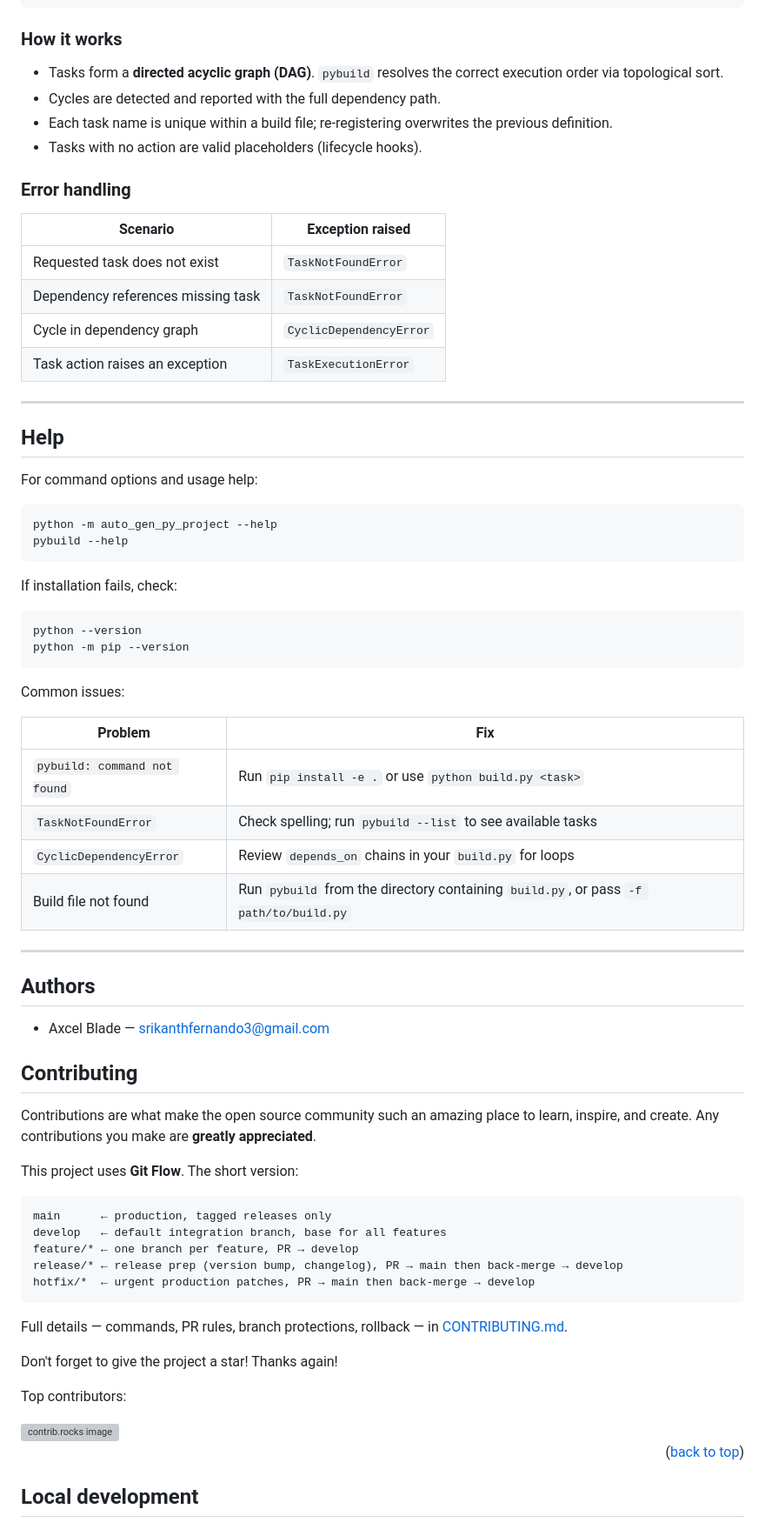
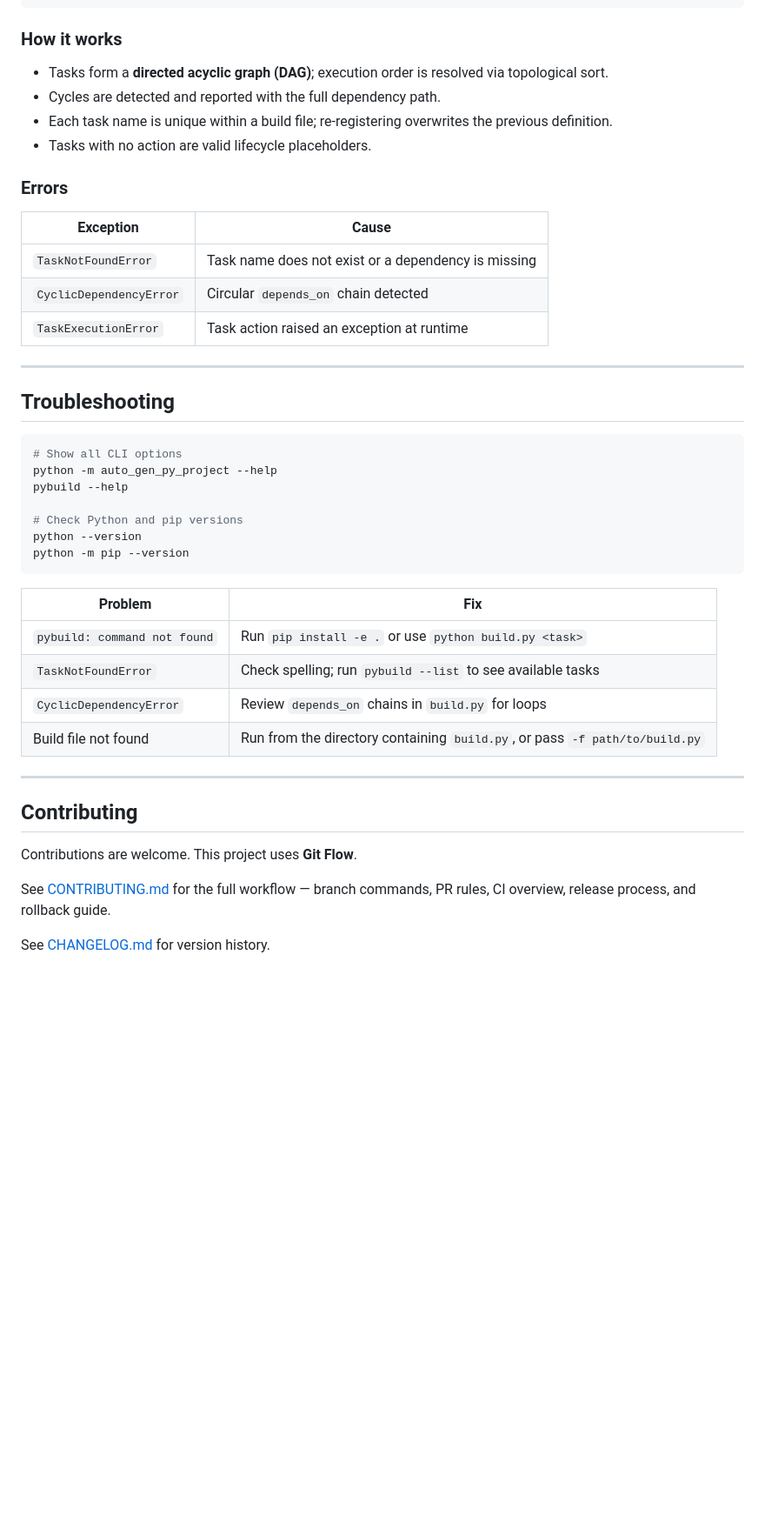
Before and after one commit to axcel-blade/Auto-Gen-Py-Project, a Markdown page: README.md, the part around one of its changes. Shown at 87% size. GitHub-like rendering; blank space fills up the shorter version; grey boxes are pictures that could not be loaded.

````diff
--- a/README.md
+++ b/README.md
@@ -137,78 +151,47 @@ BUILD SUCCESSFUL in 2.11s
 
 ### How it works
 
-- Tasks form a **directed acyclic graph (DAG)**. `pybuild` resolves the correct execution order via topological sort.
+- Tasks form a **directed acyclic graph (DAG)**; execution order is resolved via topological sort.
 - Cycles are detected and reported with the full dependency path.
 - Each task name is unique within a build file; re-registering overwrites the previous definition.
-- Tasks with no action are valid placeholders (lifecycle hooks).
+- Tasks with no action are valid lifecycle placeholders.
 
-### Error handling
+### Errors
 
-| Scenario | Exception raised |
+| Exception | Cause |
 |---|---|
-| Requested task does not exist | `TaskNotFoundError` |
-| Dependency references missing task | `TaskNotFoundError` |
-| Cycle in dependency graph | `CyclicDependencyError` |
-| Task action raises an exception | `TaskExecutionError` |
+| `TaskNotFoundError` | Task name does not exist or a dependency is missing |
+| `CyclicDependencyError` | Circular `depends_on` chain detected |
+| `TaskExecutionError` | Task action raised an exception at runtime |
 
 ---
 
-## Help
-
-For command options and usage help:
+## Troubleshooting
 
 ```bash
+# Show all CLI options
 python -m auto_gen_py_project --help
 pybuild --help
-```
 
-If installation fails, check:
-
-```bash
+# Check Python and pip versions
 python --version
 python -m pip --version
 ```
-
-Common issues:
 
 | Problem | Fix |
 |---|---|
 | `pybuild: command not found` | Run `pip install -e .` or use `python build.py <task>` |
 | `TaskNotFoundError` | Check spelling; run `pybuild --list` to see available tasks |
-| `CyclicDependencyError` | Review `depends_on` chains in your `build.py` for loops |
-| Build file not found | Run `pybuild` from the directory containing `build.py`, or pass `-f path/to/build.py` |
+| `CyclicDependencyError` | Review `depends_on` chains in `build.py` for loops |
+| Build file not found | Run from the directory containing `build.py`, or pass `-f path/to/build.py` |
 
 ---
 
-## Authors
-
-- Axcel Blade — [srikanthfernando3@gmail.com](mailto:srikanthfernando3@gmail.com)
-
 ## Contributing
 
-Contributions are what make the open source community such an amazing place to learn, inspire, and create. Any contributions you make are **greatly appreciated**.
+Contributions are welcome. This project uses **Git Flow**.
 
-This project uses **Git Flow**. The short version:
+See [CONTRIBUTING.md](CONTRIBUTING.md) for the full workflow — branch commands, PR rules, CI overview, release process, and rollback guide.
 
-```
-main      ← production, tagged releases only
-develop   ← default integration branch, base for all features
-feature/* ← one branch per feature, PR → develop
-release/* ← release prep (version bump, changelog), PR → main then back-merge → develop
-hotfix/*  ← urgent production patches, PR → main then back-merge → develop
-```
+See [CHANGELOG.md](CHANGELOG.md) for version history.
 
-Full details — commands, PR rules, branch protections, rollback — in [CONTRIBUTING.md](CONTRIBUTING.md).
-
-Don't forget to give the project a star! Thanks again!
-
-Top contributors:
-
-<a href="https://github.com/axcel-blade/auto-gen-py-project/graphs/contributors">
-  <img src="https://contrib.rocks/image?repo=axcel-blade/auto-gen-py-project" alt="contrib.rocks image" />
-</a>
-
-<p align="right">(<a href="#readme-top">back to top</a>)</p>
-
-## Local development
-
````
Also changed, not shown: other parts of README.md (+51 -119 lines).
